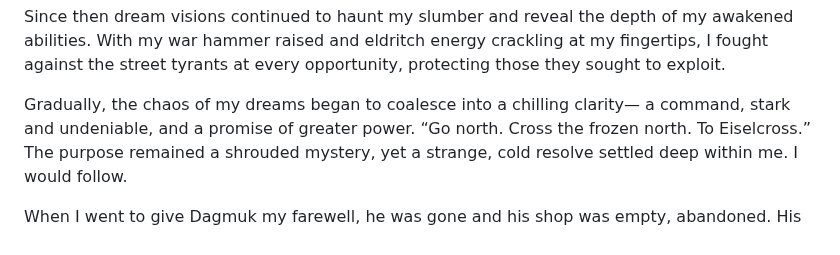
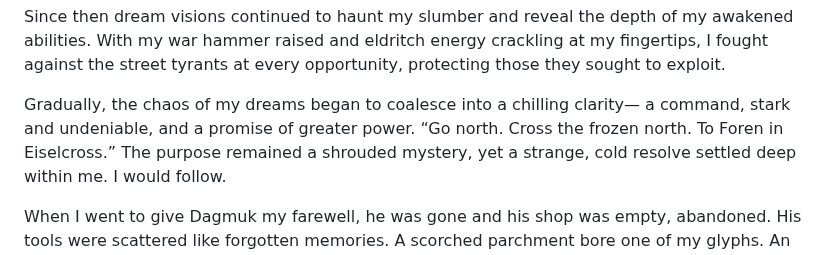
Before and after one commit to kragorg/dng, a Markdown page: characters/Kragor Grimstride.md, the part around the change. Rendered like a GitHub page.

Commit message:
match the words of Kragor in story

```diff
--- a/characters/Kragor Grimstride.md
+++ b/characters/Kragor Grimstride.md
@@ -120,7 +120,7 @@ Gradually, the chaos of my dreams
 began to coalesce into a chilling clarity—
 a command, stark and undeniable,
 and a promise of greater power.
-“Go north. Cross the frozen north. To Eiselcross.”
+“Go north. Cross the frozen north. To Foren in Eiselcross.”
 The purpose remained a shrouded mystery,
 yet a strange, cold resolve settled deep within me.
 I would follow.
```
